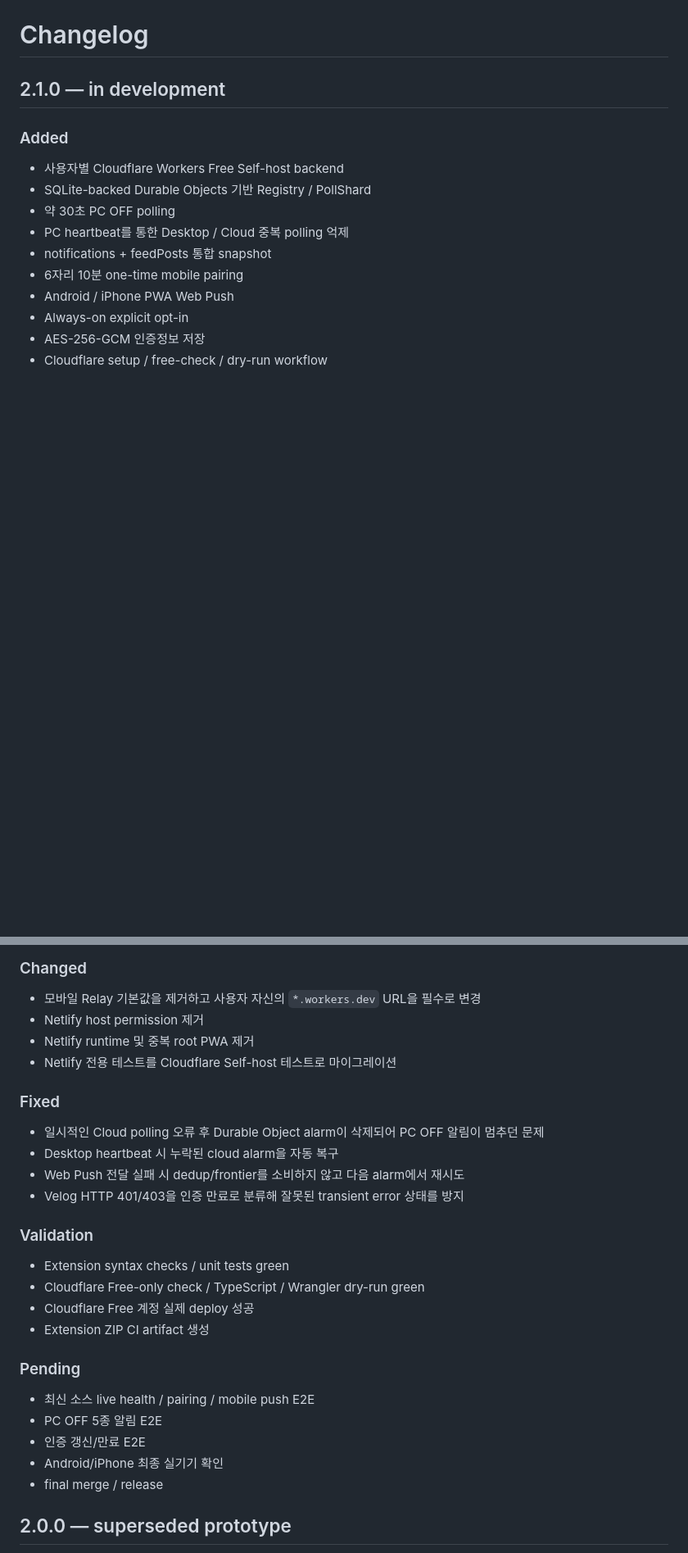
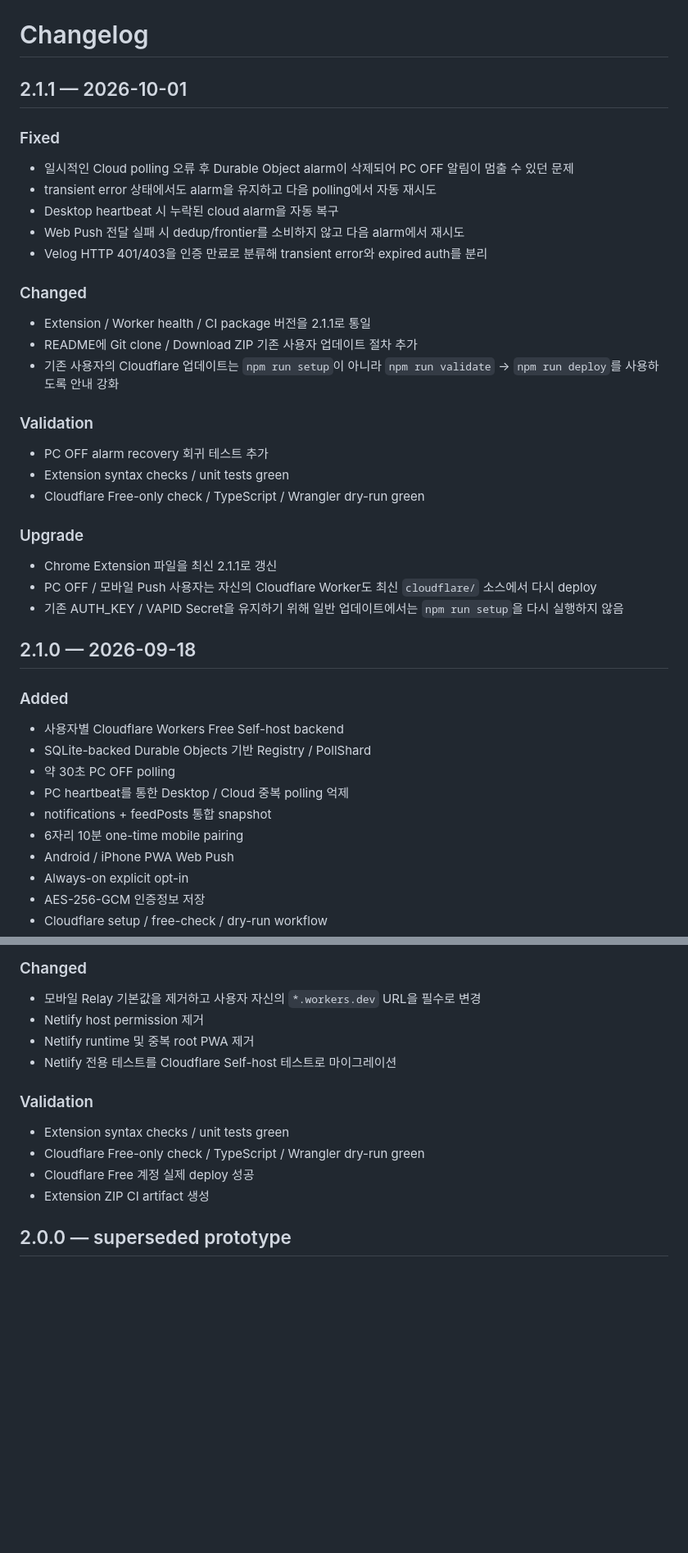
Before and after one commit to 0JDaEun/velog-alert, a Markdown page: CHANGELOG.md, 2 parts joined by grey strips. Shown at 82% size. Drawn GitHub-style; blank space fills up the shorter version.

Commit message:
docs: publish v2.1.1 changelog

```diff
--- a/CHANGELOG.md
+++ b/CHANGELOG.md
@@ -1,6 +1,34 @@
 # Changelog
 
-## 2.1.0 — in development
+## 2.1.1 — 2026-10-01
+
+### Fixed
+
+- 일시적인 Cloud polling 오류 후 Durable Object alarm이 삭제되어 PC OFF 알림이 멈출 수 있던 문제
+- transient error 상태에서도 alarm을 유지하고 다음 polling에서 자동 재시도
+- Desktop heartbeat 시 누락된 cloud alarm을 자동 복구
+- Web Push 전달 실패 시 dedup/frontier를 소비하지 않고 다음 alarm에서 재시도
+- Velog HTTP 401/403을 인증 만료로 분류해 transient error와 expired auth를 분리
+
+### Changed
+
+- Extension / Worker health / CI package 버전을 2.1.1로 통일
+- README에 Git clone / Download ZIP 기존 사용자 업데이트 절차 추가
+- 기존 사용자의 Cloudflare 업데이트는 `npm run setup`이 아니라 `npm run validate` → `npm run deploy`를 사용하도록 안내 강화
+
+### Validation
+
+- PC OFF alarm recovery 회귀 테스트 추가
+- Extension syntax checks / unit tests green
+- Cloudflare Free-only check / TypeScript / Wrangler dry-run green
+
+### Upgrade
+
+- Chrome Extension 파일을 최신 2.1.1로 갱신
+- PC OFF / 모바일 Push 사용자는 자신의 Cloudflare Worker도 최신 `cloudflare/` 소스에서 다시 deploy
+- 기존 AUTH_KEY / VAPID Secret을 유지하기 위해 일반 업데이트에서는 `npm run setup`을 다시 실행하지 않음
+
+## 2.1.0 — 2026-09-18
 
 ### Added
 
@@ -23,27 +51,12 @@
 - Netlify runtime 및 중복 root PWA 제거
 - Netlify 전용 테스트를 Cloudflare Self-host 테스트로 마이그레이션
 
-### Fixed
-
-- 일시적인 Cloud polling 오류 후 Durable Object alarm이 삭제되어 PC OFF 알림이 멈추던 문제
-- Desktop heartbeat 시 누락된 cloud alarm을 자동 복구
-- Web Push 전달 실패 시 dedup/frontier를 소비하지 않고 다음 alarm에서 재시도
-- Velog HTTP 401/403을 인증 만료로 분류해 잘못된 transient error 상태를 방지
-
 ### Validation
 
 - Extension syntax checks / unit tests green
 - Cloudflare Free-only check / TypeScript / Wrangler dry-run green
 - Cloudflare Free 계정 실제 deploy 성공
 - Extension ZIP CI artifact 생성
-
-### Pending
-
-- 최신 소스 live health / pairing / mobile push E2E
-- PC OFF 5종 알림 E2E
-- 인증 갱신/만료 E2E
-- Android/iPhone 최종 실기기 확인
-- final merge / release
 
 ## 2.0.0 — superseded prototype
 
```
